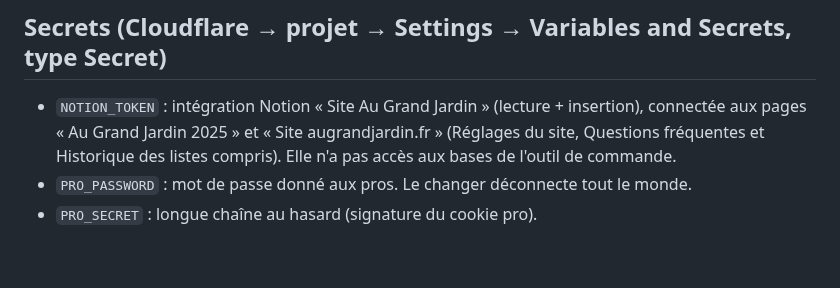
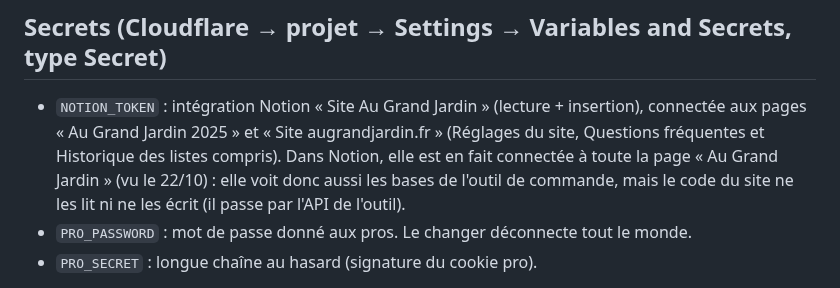
Before and after one commit to thomasbonometti/augrandjardin, a Markdown page: README.md, the part around the change. GitHub-like rendering; blank space fills up the shorter version.

```diff
--- a/README.md
+++ b/README.md
@@ -50,7 +50,7 @@ Si Notion ne répond pas pendant une construction, elle échoue et Cloudflare ga
 
 ## Secrets (Cloudflare → projet → Settings → Variables and Secrets, type Secret)
 
-- `NOTION_TOKEN` : intégration Notion « Site Au Grand Jardin » (lecture + insertion), connectée aux pages « Au Grand Jardin 2025 » et « Site augrandjardin.fr » (Réglages du site, Questions fréquentes et Historique des listes compris). Elle n'a pas accès aux bases de l'outil de commande.
+- `NOTION_TOKEN` : intégration Notion « Site Au Grand Jardin » (lecture + insertion), connectée aux pages « Au Grand Jardin 2025 » et « Site augrandjardin.fr » (Réglages du site, Questions fréquentes et Historique des listes compris). Dans Notion, elle est en fait connectée à toute la page « Au Grand Jardin » (vu le 22/10) : elle voit donc aussi les bases de l'outil de commande, mais le code du site ne les lit ni ne les écrit (il passe par l'API de l'outil).
 - `PRO_PASSWORD` : mot de passe donné aux pros. Le changer déconnecte tout le monde.
 - `PRO_SECRET` : longue chaîne au hasard (signature du cookie pro).
 
```
Also changed, not shown: CLAUDE.md (+1 -1 lines), docs/passation.md (+9 -4 lines).
